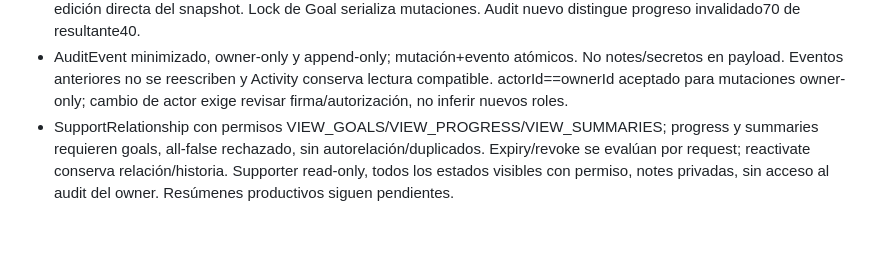
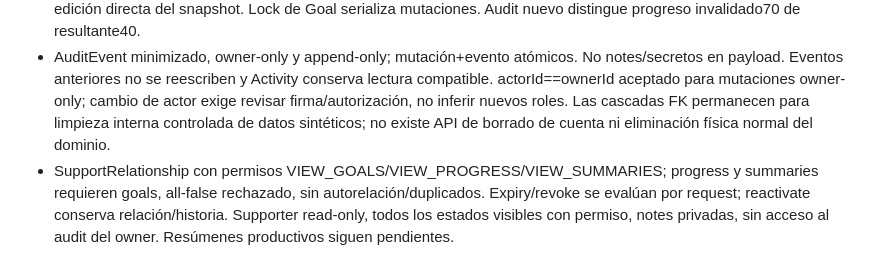
Before and after one commit to CarlosAM03/neuro-connect, a Markdown page: docs/Planeacion/AVANCE1_BASELINE_FREEZE.md, the part around the change. GitHub-like rendering; blank space fills up the shorter version.

```diff
--- a/docs/Planeacion/AVANCE1_BASELINE_FREEZE.md
+++ b/docs/Planeacion/AVANCE1_BASELINE_FREEZE.md
@@ -459,6 +459,8 @@ Cambiar el forecast o priorización no implica aprobar un proveedor, modelo o ga
   No notes/secretos en payload. Eventos anteriores no se reescriben y Activity
   conserva lectura compatible. actorId==ownerId aceptado para mutaciones owner-only;
   cambio de actor exige revisar firma/autorización, no inferir nuevos roles.
+  Las cascadas FK permanecen para limpieza interna controlada de datos sintéticos;
+  no existe API de borrado de cuenta ni eliminación física normal del dominio.
 - SupportRelationship con permisos VIEW_GOALS/VIEW_PROGRESS/VIEW_SUMMARIES; progress
   y summaries requieren goals, all-false rechazado, sin autorelación/duplicados.
   Expiry/revoke se evalúan por request; reactivate conserva relación/historia.
```
Also changed, not shown: harness/codex/AVANCE1_FREEZE_PR.md (added, +75 -0 lines), harness/codex/AVANCE1_FREEZE_REPORT.md (added, +207 -0 lines).
